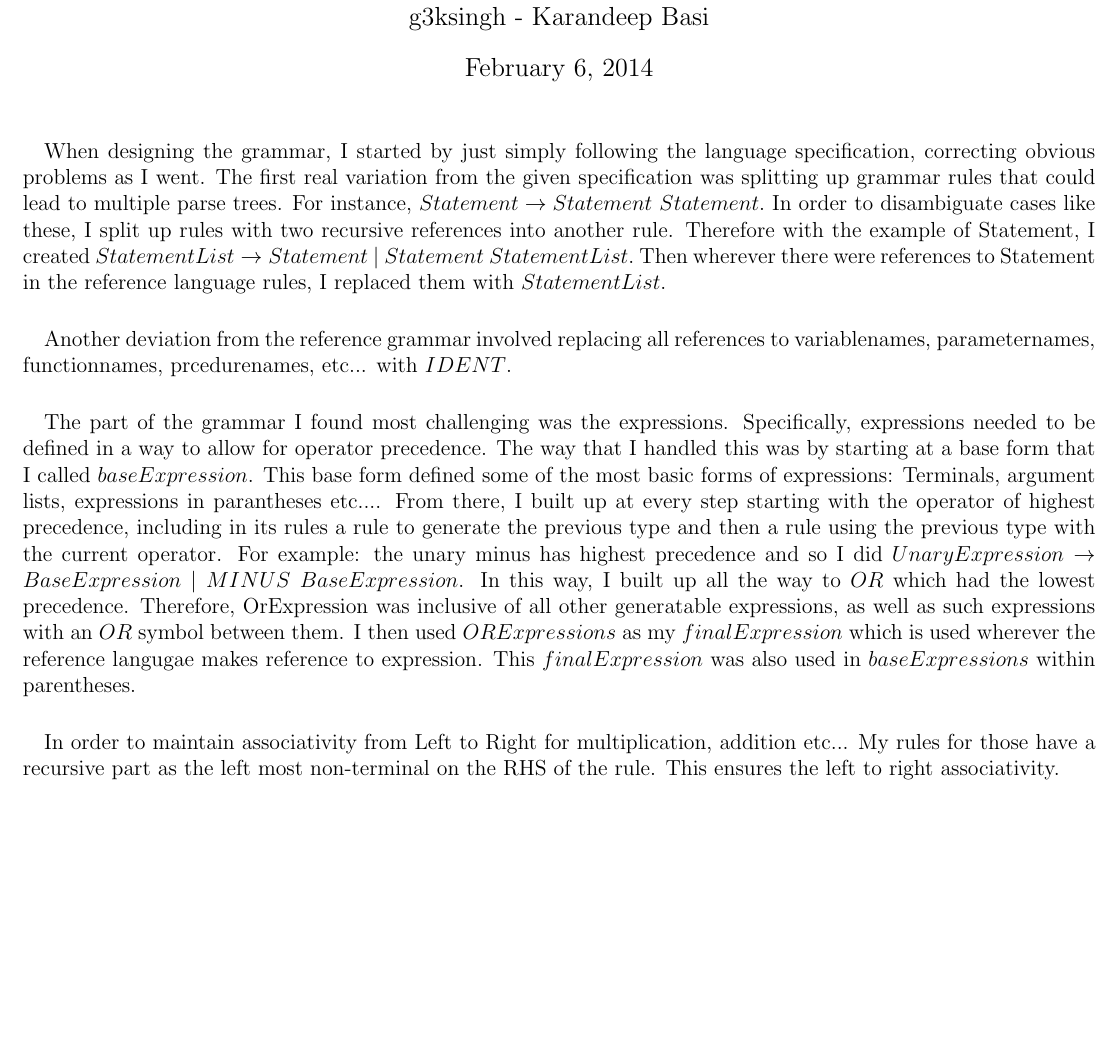
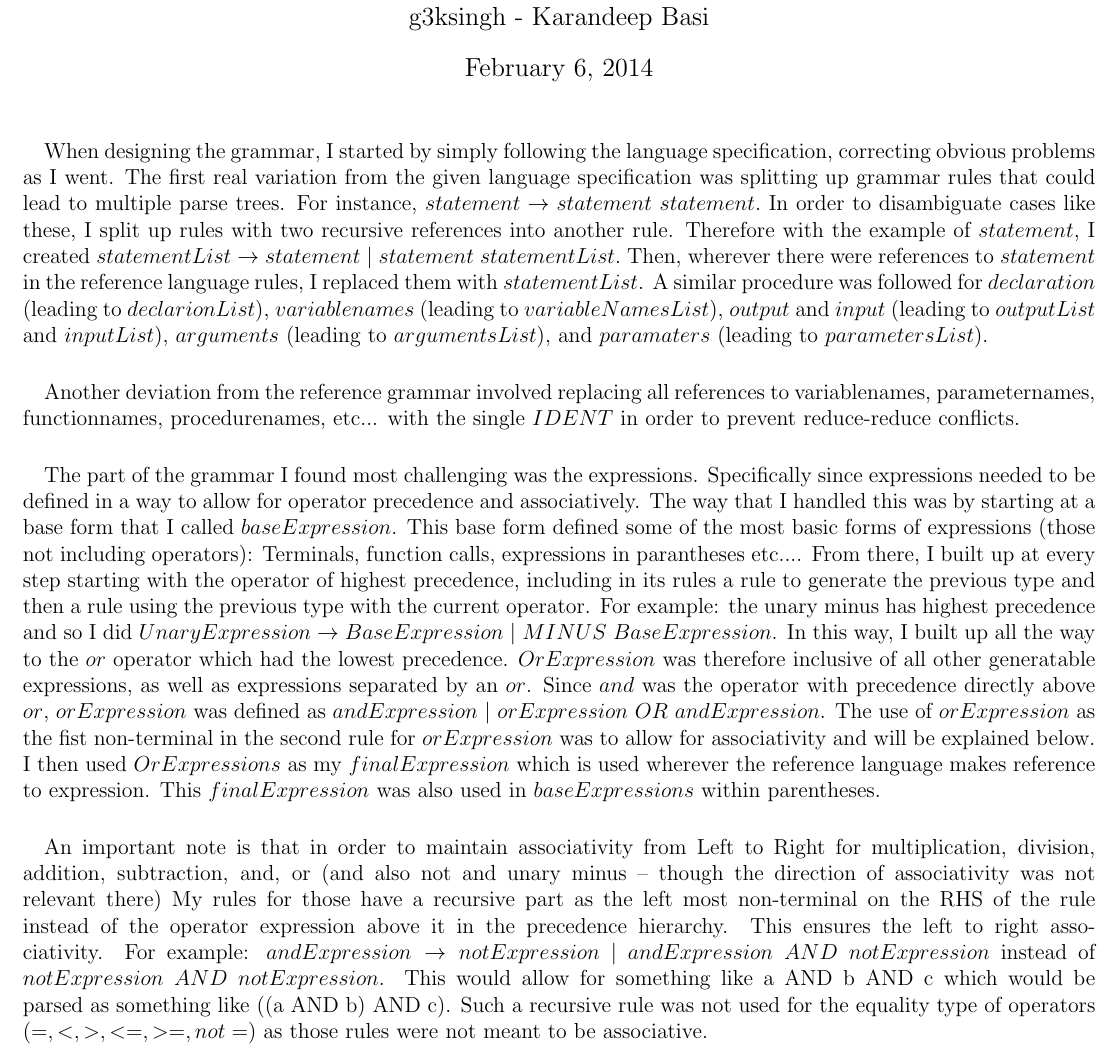
Before and after one commit to natashad/compilers-project, a LaTeX document (A2/design.tex): part of the page, cut so that both start at the same text, the shorter picture padded with empty space. Compiled offline with pdfLaTeX.

Commit message:
Updated the design doc pdf.

```diff
--- a/A2/design.tex
+++ b/A2/design.tex
@@ -16,19 +16,19 @@
 \maketitle
 
 \paragraph{}
-When designing the grammar, I started by just simply following the language specification, correcting obvious problems as I went.
-The first real variation from the given specification was splitting up grammar rules that could lead to multiple parse trees.
-For instance, $Statement \rightarrow Statement \ Statement.$ In order to disambiguate cases like these, I split up rules with two recursive references into another rule.
-Therefore with the example of Statement, I created $StatementList \rightarrow Statement \ | \ Statement \ StatementList.$ Then wherever there were references to Statement in the
-reference language rules, I replaced them with $StatementList$.
+When designing the grammar, I started by simply following the language specification, correcting obvious problems as I went.
+The first real variation from the given language specification was splitting up grammar rules that could lead to multiple parse trees.
+For instance, $statement \rightarrow statement \ statement.$ In order to disambiguate cases like these, I split up rules with two recursive references into another rule.
+Therefore with the example of $statement$, I created $statementList \rightarrow statement \ | \ statement \ statementList.$ Then, wherever there were references to $statement$ in the
+reference language rules, I replaced them with $statementList$. A similar procedure was followed for $declaration$ (leading to $declarionList$), $variablenames$ (leading to $variableNamesList$),  $output$ and $input$ (leading to $outputList$ and $inputList$), $arguments$ (leading to $argumentsList$), and $paramaters$ (leading to $parametersList$).
 
 \paragraph{}
-Another deviation from the reference grammar involved replacing all references to variablenames, parameternames, functionnames, prcedurenames, etc... with $IDENT$.
+Another deviation from the reference grammar involved replacing all references to variablenames, parameternames, functionnames, procedurenames, etc... with the single $IDENT$ in order to prevent reduce-reduce conflicts.
 
 \paragraph{}
-The part of the grammar I found most challenging was the expressions. Specifically, expressions needed to be defined in a way to allow for operator precedence.
-The way that I handled this was by starting at a base form that I called $baseExpression$. This base form defined some of the  most basic forms of expressions: Terminals, argument lists, expressions in parantheses etc.... From there, I built up at every step starting with the operator of highest precedence, including in its rules a rule to generate the previous type and then a rule using the previous type with the current operator. For example: the unary minus has highest precedence and so I did $UnaryExpression \rightarrow BaseExpression \ | \  MINUS\  BaseExpression$. In this way, I built up all the way to $OR$ which had the lowest precedence. Therefore, OrExpression was inclusive of all other generatable expressions, as well as such expressions with an $OR$ symbol between them. I then used $ORExpressions$ as my $finalExpression$ which is used wherever the reference langugae makes reference to expression. This $finalExpression$ was also used in $baseExpressions$ within parentheses.
+The part of the grammar I found most challenging was the expressions. Specifically since expressions needed to be defined in a way to allow for operator precedence and associatively.
+The way that I handled this was by starting at a base form that I called $baseExpression$. This base form defined some of the  most basic forms of expressions (those not including operators): Terminals, function calls, expressions in parantheses etc.... From there, I built up at every step starting with the operator of highest precedence, including in its rules a rule to generate the previous type and then a rule using the previous type with the current operator. For example: the unary minus has highest precedence and so I did $UnaryExpression \rightarrow BaseExpression \ | \  MINUS\  BaseExpression$. In this way, I built up all the way to the $or$ operator which had the lowest precedence. $OrExpression$ was therefore inclusive of all other generatable expressions, as well as expressions separated by an $or$. Since $and$ was the operator with precedence directly above $or$, $orExpression$ was defined as $andExpression \ | \ orExpression \ OR \ andExpression$. The use of $orExpression$ as the fist non-terminal in the second rule for $orExpression$ was to allow for associativity and will be explained below. I then used $OrExpressions$ as my $finalExpression$ which is used wherever the reference language makes reference to expression. This $finalExpression$ was also used in $baseExpressions$ within parentheses.
 
 \paragraph{}
-In order to maintain associativity from Left to Right for multiplication, addition etc... My rules for those have a recursive part as the left most non-terminal on the RHS of the rule. This ensures the left to right associativity.
+An important note is that in order to maintain associativity from Left to Right for multiplication, division, addition, subtraction, and, or (and also not and unary minus -- though the direction of associativity was not relevant there) My rules for those have a recursive part as the left most non-terminal on the RHS of the rule instead of the operator expression above it in the precedence hierarchy. This ensures the left to right associativity. For example: $andExpression \rightarrow notExpression \ |  \ andExpression \ AND \ notExpression$ instead of $notExpression \ AND \ notExpression$. This would allow for something like a AND b AND c which would be parsed as something like ((a AND b) AND c). Such a recursive rule was not used for the equality type of operators ($=, <, >, <=, >=, not=$) as those rules were not meant to be associative.
 \end{document}
```
Also changed, not shown: A2/design.pdf, 2 other files.
